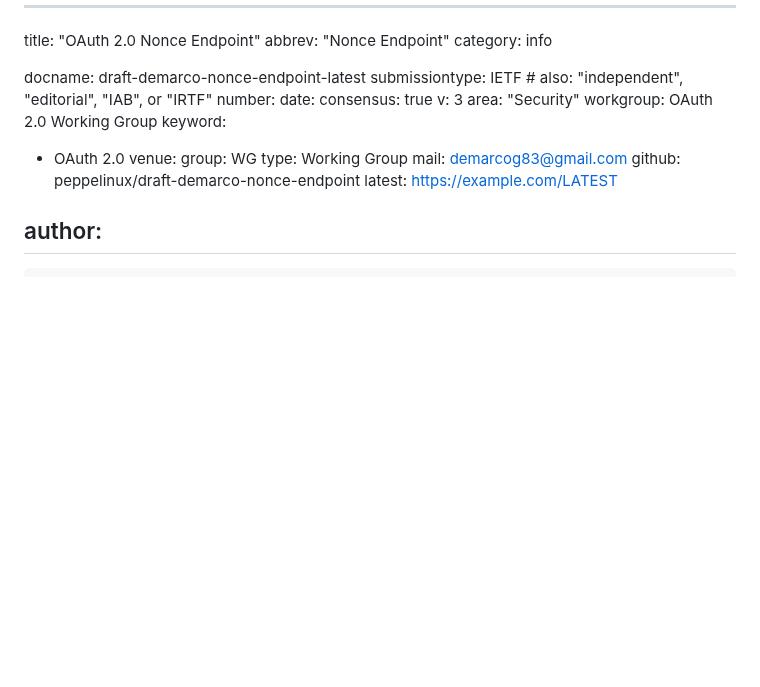
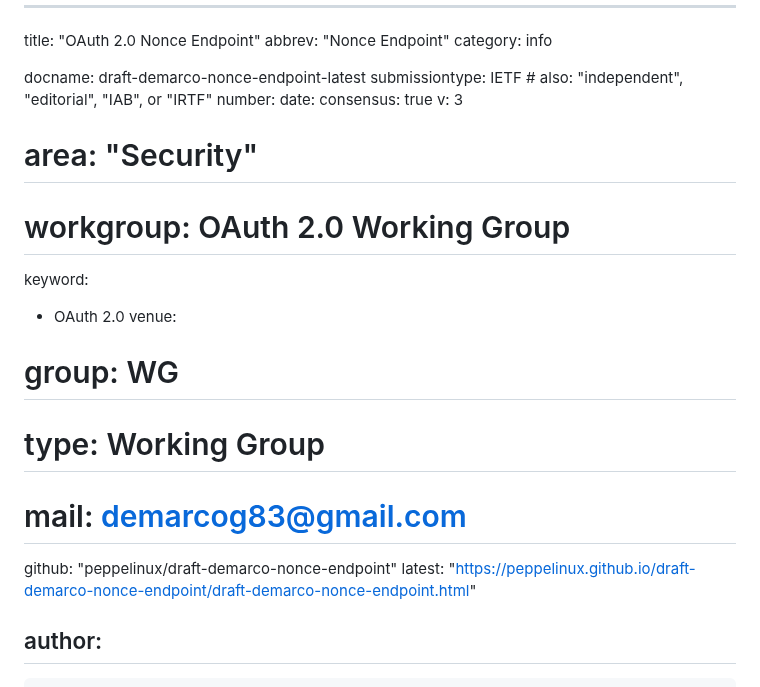
Before and after one commit to peppelinux/draft-demarco-oauth-nonce-endpoint, a Markdown page: draft-demarco-nonce-endpoint.md, the part around the change. Drawn GitHub-style; blank space fills up the shorter version.

Commit message:
Automatic update of venue information

```diff
--- a/draft-demarco-nonce-endpoint.md
+++ b/draft-demarco-nonce-endpoint.md
@@ -9,16 +9,16 @@ number:
 date:
 consensus: true
 v: 3
-area: "Security"
-workgroup: OAuth 2.0 Working Group
+# area: "Security"
+# workgroup: OAuth 2.0 Working Group
 keyword:
  - OAuth 2.0
 venue:
-  group: WG
-  type: Working Group
-  mail: demarcog83@gmail.com
-  github: peppelinux/draft-demarco-nonce-endpoint
-  latest: https://example.com/LATEST
+#  group: WG
+#  type: Working Group
+#  mail: demarcog83@gmail.com
+  github: "peppelinux/draft-demarco-nonce-endpoint"
+  latest: "https://peppelinux.github.io/draft-demarco-nonce-endpoint/draft-demarco-nonce-endpoint.html"
 
 author:
  -
```
